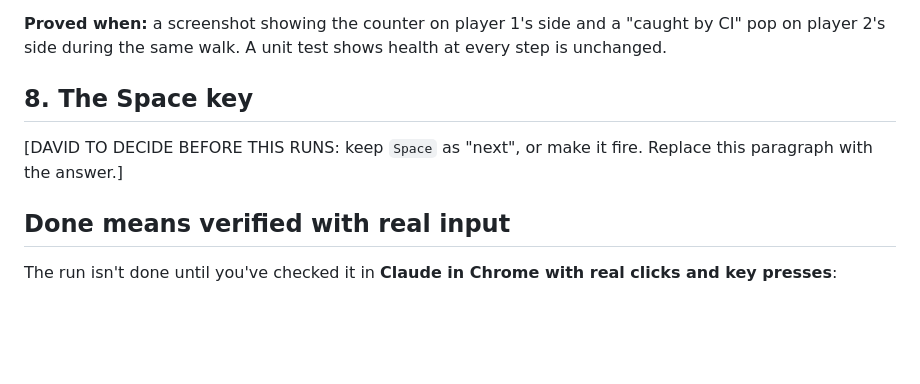
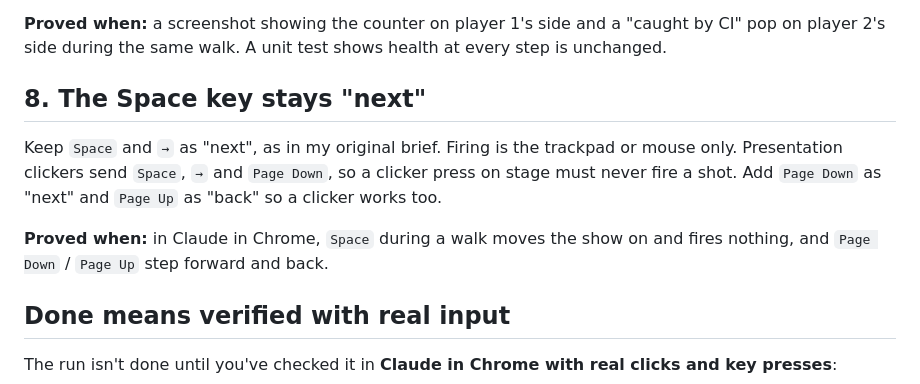
Before and after one commit to appydave/spaghetti-rig, a Markdown page: docs/origin/4-refactor-prompt.md, the part around the change. Drawn GitHub-style; blank space fills up the shorter version.

Commit message:
Iteration 2 prompt: Space stays next, clicker keys added
Co-Authored-By: Claude Opus 5.5 <noreply@anthropic.com>

```diff
--- a/docs/origin/4-refactor-prompt.md
+++ b/docs/origin/4-refactor-prompt.md
@@ -72,9 +72,11 @@ At the moment an enemy that gets past you just disappears, and score means nothi
 
 **Proved when:** a screenshot showing the counter on player 1's side and a "caught by CI" pop on player 2's side during the same walk. A unit test shows health at every step is unchanged.
 
-## 8. The Space key
+## 8. The Space key stays "next"
 
-[DAVID TO DECIDE BEFORE THIS RUNS: keep `Space` as "next", or make it fire. Replace this paragraph with the answer.]
+Keep `Space` and `→` as "next", as in my original brief. Firing is the trackpad or mouse only. Presentation clickers send `Space`, `→` and `Page Down`, so a clicker press on stage must never fire a shot. Add `Page Down` as "next" and `Page Up` as "back" so a clicker works too.
+
+**Proved when:** in Claude in Chrome, `Space` during a walk moves the show on and fires nothing, and `Page Down` / `Page Up` step forward and back.
 
 ## Done means verified with real input
 
```
